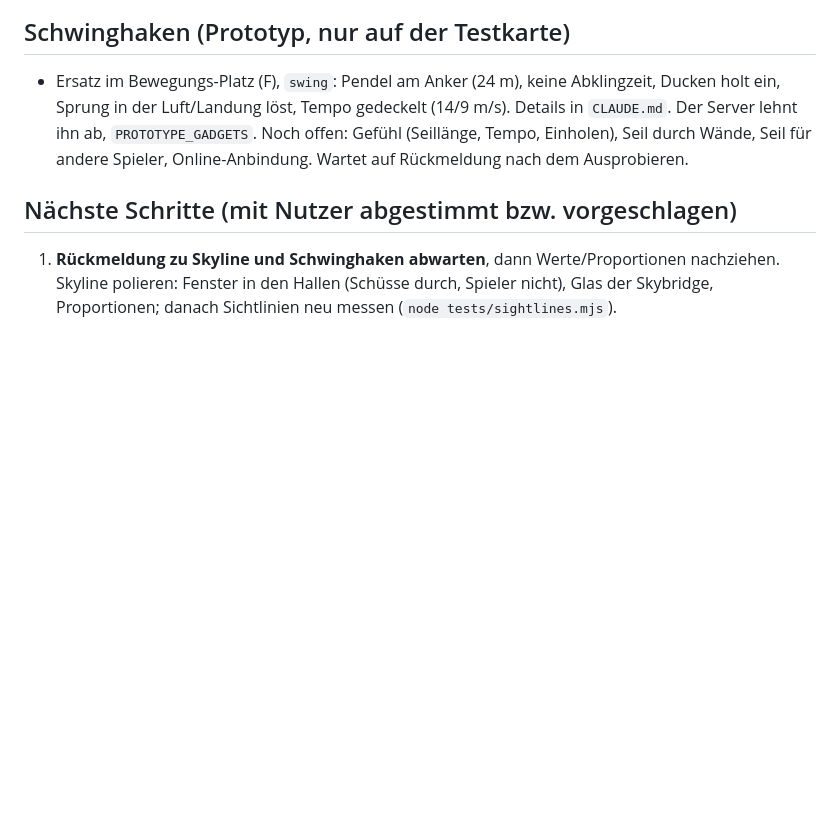
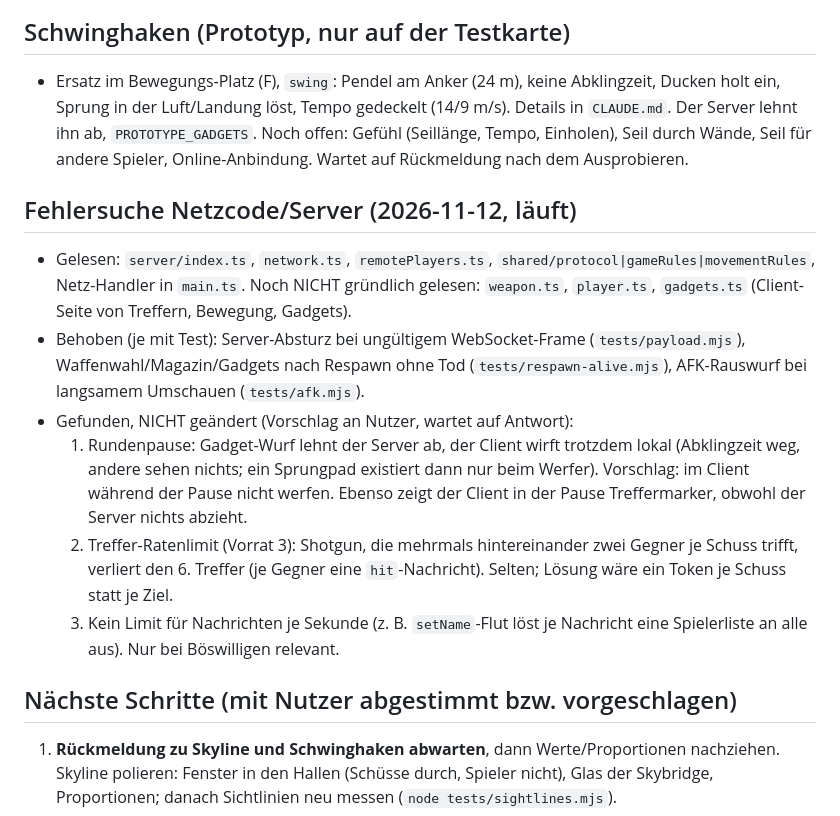
Before and after one commit to MikaVKL/3D-basics, a Markdown page: UEBERGABE.md, the part around the change. Rendered like a GitHub page; blank space fills up the shorter version.

Commit message:
Übergabe: Stand der Fehlersuche im Netzcode
Getestet:
- nur Dokumentation

Co-Authored-By: Claude Fable 5.2 <noreply@anthropic.com>
Claude-Session: https://claude.ai/code/session_01LEUqYWzUJKNWTNqtJ2n7EB

```diff
--- a/UEBERGABE.md
+++ b/UEBERGABE.md
@@ -29,6 +29,20 @@ was gerade läuft und was als Nächstes dran ist. Nach dem Abarbeiten bitte die
   Details in `CLAUDE.md`. Der Server lehnt ihn ab, `PROTOTYPE_GADGETS`. Noch offen: Gefühl (Seillänge, Tempo, Einholen), Seil durch Wände, Seil für andere Spieler,
   Online-Anbindung. Wartet auf Rückmeldung nach dem Ausprobieren.
 
+## Fehlersuche Netzcode/Server (2026-11-12, läuft)
+
+- Gelesen: `server/index.ts`, `network.ts`, `remotePlayers.ts`, `shared/protocol|gameRules|movementRules`, Netz-Handler in `main.ts`.
+  Noch NICHT gründlich gelesen: `weapon.ts`, `player.ts`, `gadgets.ts` (Client-Seite von Treffern, Bewegung, Gadgets).
+- Behoben (je mit Test): Server-Absturz bei ungültigem WebSocket-Frame (`tests/payload.mjs`), Waffenwahl/Magazin/Gadgets nach Respawn ohne Tod
+  (`tests/respawn-alive.mjs`), AFK-Rauswurf bei langsamem Umschauen (`tests/afk.mjs`).
+- Gefunden, NICHT geändert (Vorschlag an Nutzer, wartet auf Antwort):
+  1. Rundenpause: Gadget-Wurf lehnt der Server ab, der Client wirft trotzdem lokal (Abklingzeit weg, andere sehen nichts; ein Sprungpad
+     existiert dann nur beim Werfer). Vorschlag: im Client während der Pause nicht werfen. Ebenso zeigt der Client in der Pause Treffermarker,
+     obwohl der Server nichts abzieht.
+  2. Treffer-Ratenlimit (Vorrat 3): Shotgun, die mehrmals hintereinander zwei Gegner je Schuss trifft, verliert den 6. Treffer (je Gegner
+     eine `hit`-Nachricht). Selten; Lösung wäre ein Token je Schuss statt je Ziel.
+  3. Kein Limit für Nachrichten je Sekunde (z. B. `setName`-Flut löst je Nachricht eine Spielerliste an alle aus). Nur bei Böswilligen relevant.
+
 ## Nächste Schritte (mit Nutzer abgestimmt bzw. vorgeschlagen)
 
 1. **Rückmeldung zu Skyline und Schwinghaken abwarten**, dann Werte/Proportionen nachziehen. Skyline polieren: Fenster in den Hallen (Schüsse durch, Spieler nicht),
```
